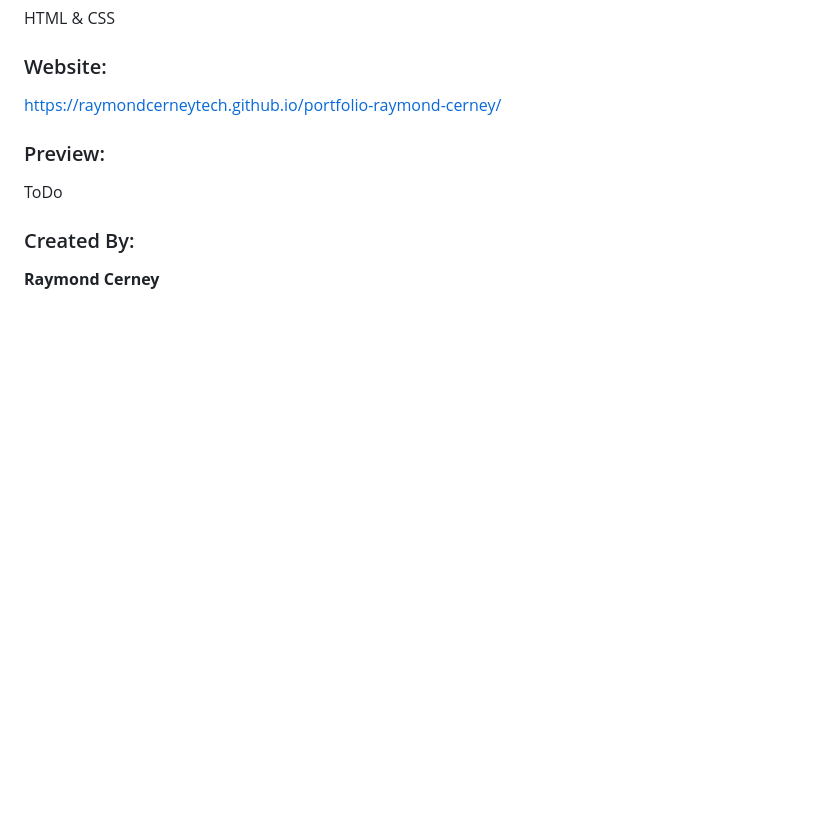
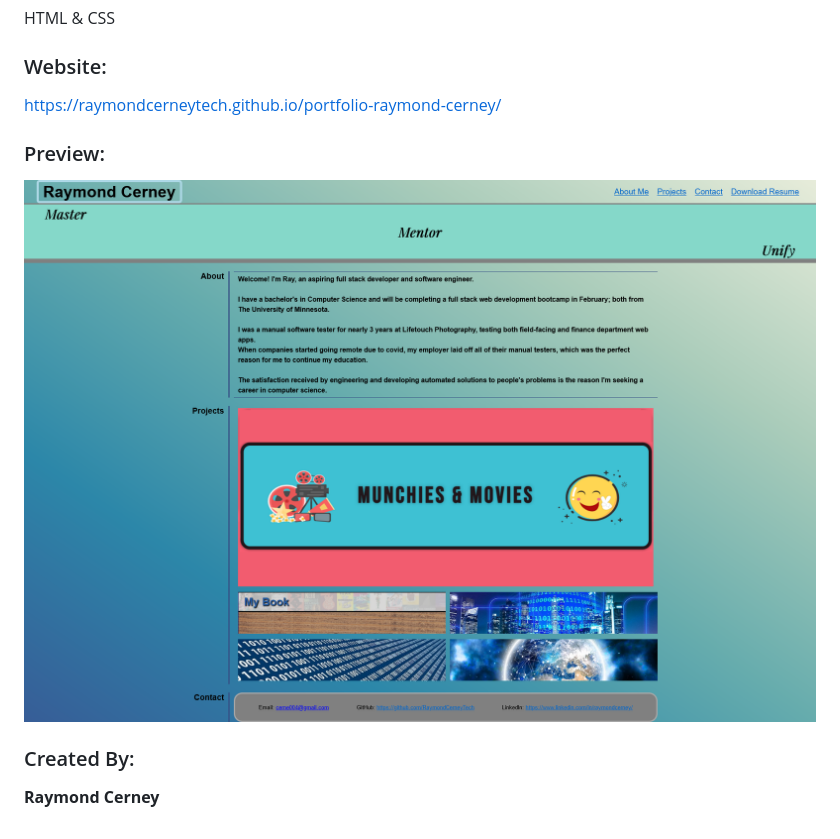
Before and after one commit to RaymondCerneyTech/portfolio-raymond-cerney, a Markdown page: README.md, the part around one of its changes. GitHub-like rendering; pictures changed too: assets/images/Portfolio-Preview.png (added); blank space fills up the shorter version.

```diff
--- a/README.md
+++ b/README.md
@@ -20,7 +20,7 @@ HTML & CSS
 https://raymondcerneytech.github.io/portfolio-raymond-cerney/
 
 ### Preview:
-ToDo
+![Picture of Raymond Cerney's Portfolio](./assets/images/Portfolio-Preview.png)
 
 ### Created By:
 **Raymond Cerney**
```
Also changed, not shown: other parts of README.md (+1 -1 lines), 4 other files.
